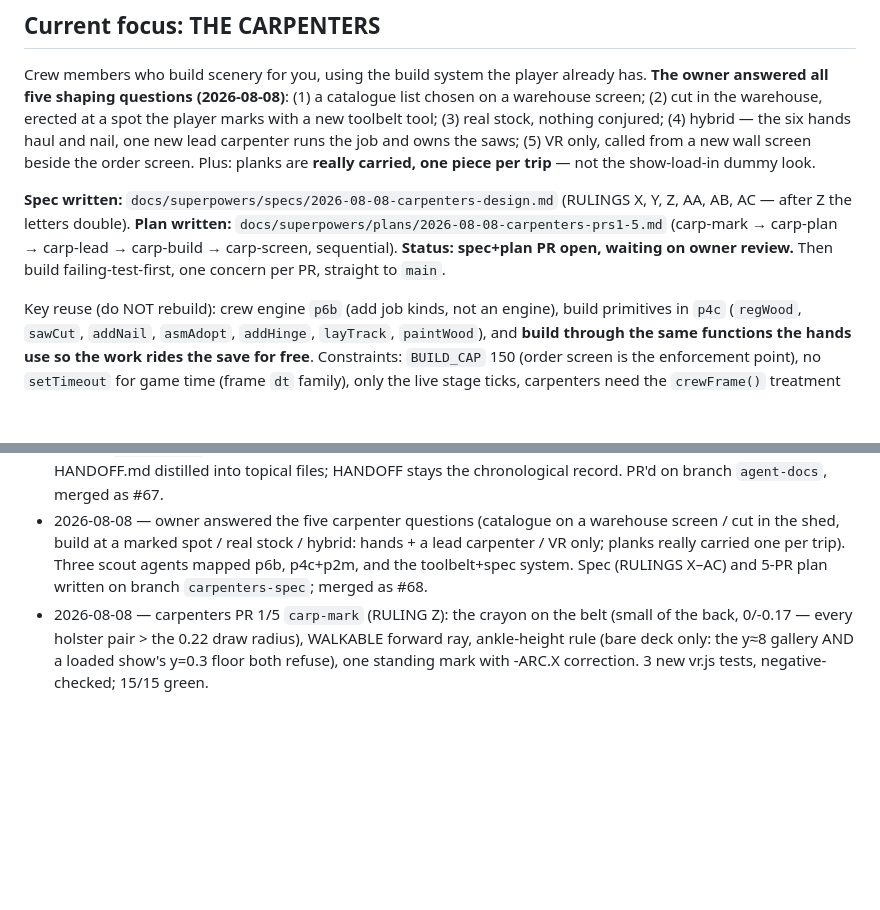
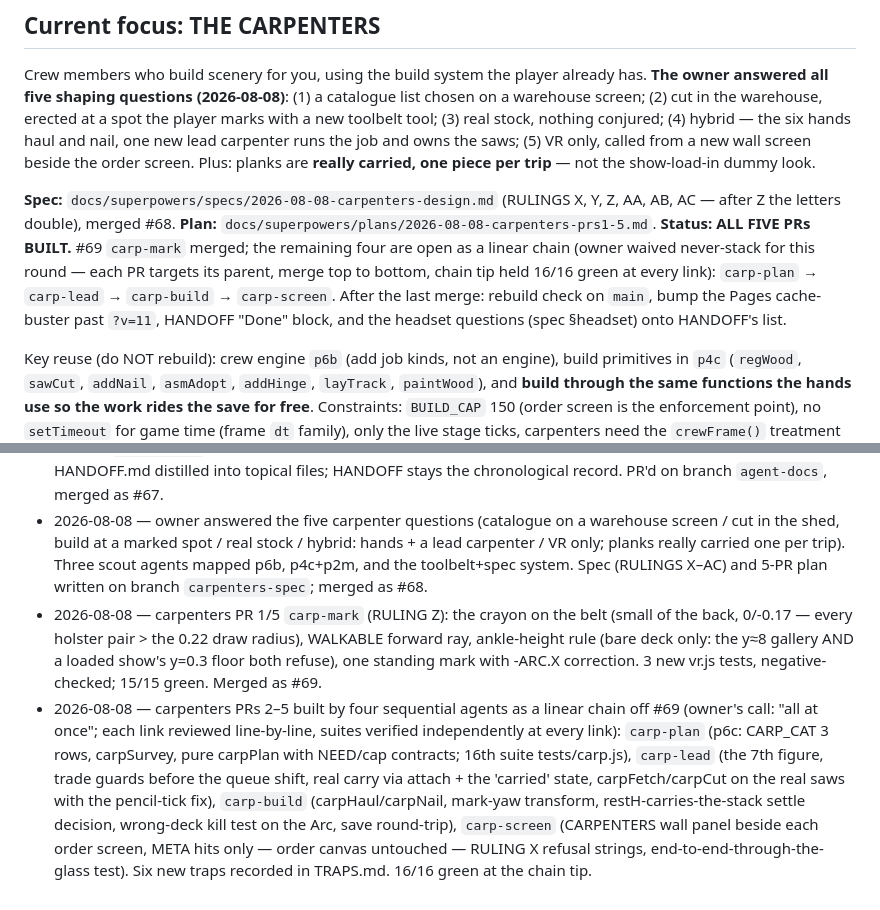
Before and after one commit to Jackscreations21/midtown_theater_gms, a Markdown page: STATE.md, 2 parts joined by grey strips. Rendered like a GitHub page; blank space fills up the shorter version.

```diff
--- a/STATE.md
+++ b/STATE.md
@@ -28,12 +28,16 @@ the saws; (5) VR only, called from a new wall screen beside the order
 screen. Plus: planks are **really carried, one piece per trip** — not
 the show-load-in dummy look.
 
-**Spec written:** `docs/superpowers/specs/2026-08-08-carpenters-design.md`
-(RULINGS X, Y, Z, AA, AB, AC — after Z the letters double).
-**Plan written:** `docs/superpowers/plans/2026-08-08-carpenters-prs1-5.md`
-(carp-mark → carp-plan → carp-lead → carp-build → carp-screen,
-sequential). **Status: spec+plan PR open, waiting on owner review.**
-Then build failing-test-first, one concern per PR, straight to `main`.
+**Spec:** `docs/superpowers/specs/2026-08-08-carpenters-design.md`
+(RULINGS X, Y, Z, AA, AB, AC — after Z the letters double), merged #68.
+**Plan:** `docs/superpowers/plans/2026-08-08-carpenters-prs1-5.md`.
+**Status: ALL FIVE PRs BUILT.** #69 `carp-mark` merged; the remaining
+four are open as a linear chain (owner waived never-stack for this
+round — each PR targets its parent, merge top to bottom, chain tip
+held 16/16 green at every link): `carp-plan` → `carp-lead` →
+`carp-build` → `carp-screen`. After the last merge: rebuild check on
+`main`, bump the Pages cache-buster past `?v=11`, HANDOFF "Done"
+block, and the headset questions (spec §headset) onto HANDOFF's list.
 
 Key reuse (do NOT rebuild): crew engine `p6b` (add job kinds, not an
 engine), build primitives in `p4c` (`regWood`, `sawCut`, `addNail`,
@@ -73,4 +77,5 @@ wrong deck, cuts never mint geometry.
 - 2026-08-08 — STATE.md landed on `main` via [PR #66](https://github.com/Jackscreations21/gms-theater-game/pull/66) (merged same day).
 - 2026-08-08 — created the agent documentation system: `CLAUDE.md` (root entry point, auto-loaded by Claude Code) + `docs/guide/` (ARCHITECTURE, INVARIANTS, TRAPS, TESTING, WORKFLOW, VR, BUILD-SYSTEM) — HANDOFF.md distilled into topical files; HANDOFF stays the chronological record. PR'd on branch `agent-docs`, merged as #67.
 - 2026-08-08 — owner answered the five carpenter questions (catalogue on a warehouse screen / cut in the shed, build at a marked spot / real stock / hybrid: hands + a lead carpenter / VR only; planks really carried one per trip). Three scout agents mapped p6b, p4c+p2m, and the toolbelt+spec system. Spec (RULINGS X–AC) and 5-PR plan written on branch `carpenters-spec`; merged as #68.
-- 2026-08-08 — carpenters PR 1/5 `carp-mark` (RULING Z): the crayon on the belt (small of the back, 0/-0.17 — every holster pair > the 0.22 draw radius), WALKABLE forward ray, ankle-height rule (bare deck only: the y≈8 gallery AND a loaded show's y=0.3 floor both refuse), one standing mark with -ARC.X correction. 3 new vr.js tests, negative-checked; 15/15 green.
+- 2026-08-08 — carpenters PR 1/5 `carp-mark` (RULING Z): the crayon on the belt (small of the back, 0/-0.17 — every holster pair > the 0.22 draw radius), WALKABLE forward ray, ankle-height rule (bare deck only: the y≈8 gallery AND a loaded show's y=0.3 floor both refuse), one standing mark with -ARC.X correction. 3 new vr.js tests, negative-checked; 15/15 green. Merged as #69.
+- 2026-08-08 — carpenters PRs 2–5 built by four sequential agents as a linear chain off #69 (owner's call: "all at once"; each link reviewed line-by-line, suites verified independently at every link): `carp-plan` (p6c: CARP_CAT 3 rows, carpSurvey, pure carpPlan with NEED/cap contracts; 16th suite tests/carp.js), `carp-lead` (the 7th figure, trade guards before the queue shift, real carry via attach + the 'carried' state, carpFetch/carpCut on the real saws with the pencil-tick fix), `carp-build` (carpHaul/carpNail, mark-yaw transform, restH-carries-the-stack settle decision, wrong-deck kill test on the Arc, save round-trip), `carp-screen` (CARPENTERS wall panel beside each order screen, META hits only — order canvas untouched — RULING X refusal strings, end-to-end-through-the-glass test). Six new traps recorded in TRAPS.md. 16/16 green at the chain tip.
```
Also changed, not shown: docs/guide/TRAPS.md (+30 -0 lines).
